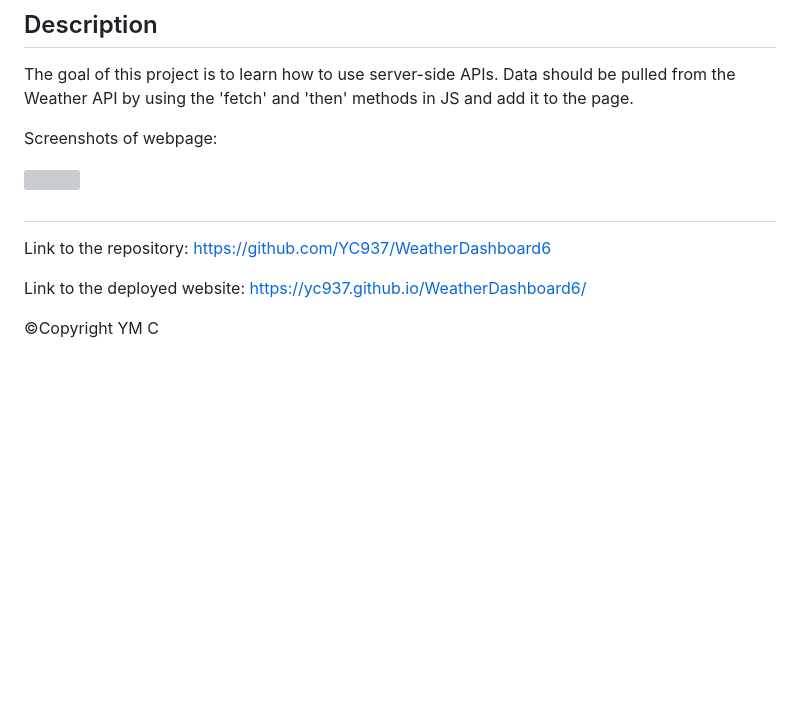
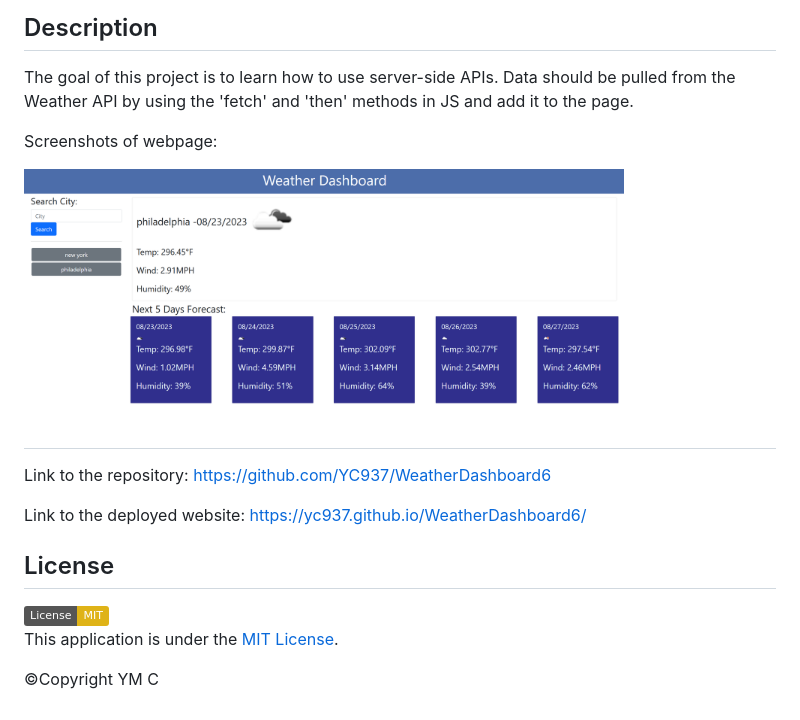
Before and after one commit to YC937/WeatherDashboard6, a Markdown page: README.md, the part around the change. GitHub-like rendering; pictures changed too: screenshots/1.png (added); badges without logos; blank space fills up the shorter version; grey boxes are pictures that could not be loaded.

```diff
--- a/README.md
+++ b/README.md
@@ -9,11 +9,15 @@ Screenshots of webpage:
 <img src="./screenshots/1.png" width= 600px>
 
 
-#
+##
 
 Link to the repository: https://github.com/YC937/WeatherDashboard6
 
 Link to the deployed website: https://yc937.github.io/WeatherDashboard6/
 
+## License
+
+![License](https://img.shields.io/badge/License-MIT-yellow.svg)
+This application is under the [MIT License](https://opensource.org/licenses/MIT).
 
 &copy;Copyright YM C
```
Also changed, not shown: 2 other files.
